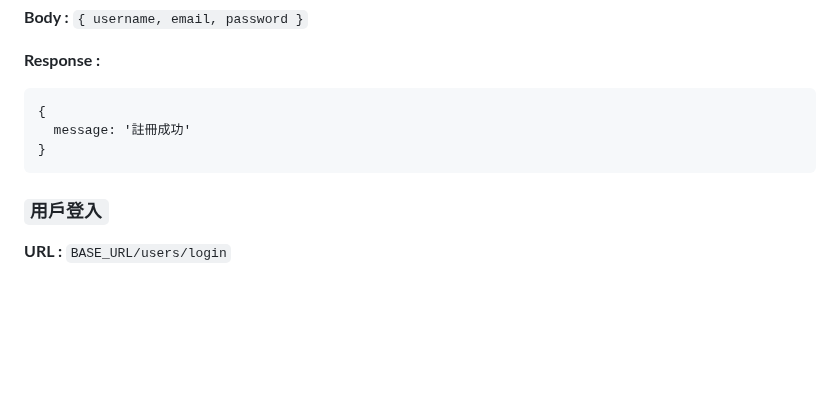
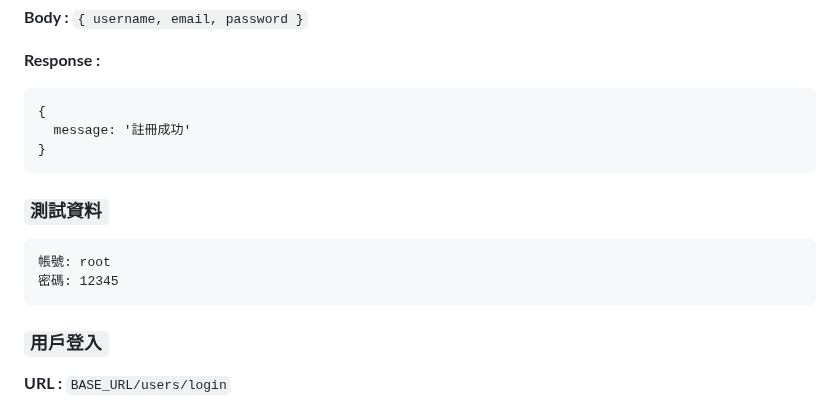
Before and after one commit to Alejandrocsdev/blog-front, a Markdown page: README.md, the part around the change. GitHub-like rendering; blank space fills up the shorter version.

Commit message:
add root account data

````diff
--- a/README.md
+++ b/README.md
@@ -373,6 +373,13 @@ npm run dev
 }
 ```
 
+### `測試資料`
+
+```
+帳號: root
+密碼: 12345
+```
+
 ### `用戶登入`
 
 **URL :** `BASE_URL/users/login`
````
